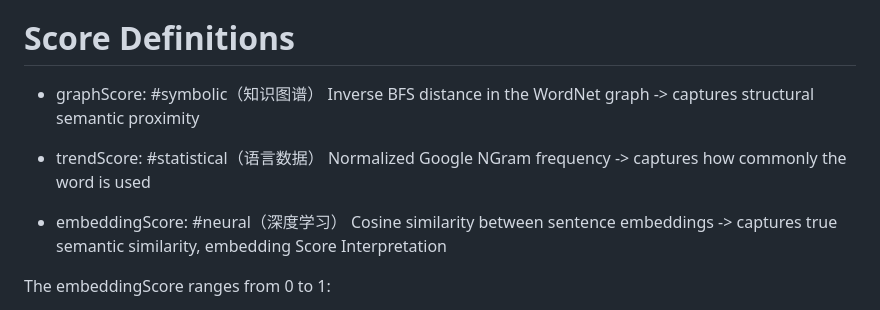
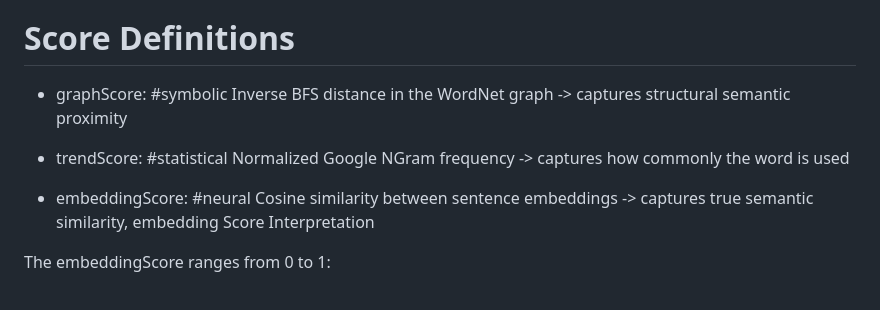
Before and after one commit to Anne4188/semantic-kg-ai, a Markdown page: README.md, the part around one of its changes. GitHub-like rendering.

```diff
--- a/README.md
+++ b/README.md
@@ -366,15 +366,15 @@ finalScore = 0.4 * graphScore + 0.2 * trendScore + 0.4 * embeddingScore
 
 # Score Definitions
 
-* graphScore:  #symbolic（知识图谱）
+* graphScore:  #symbolic
 Inverse BFS distance in the WordNet graph
 ->  captures structural semantic proximity
 
-* trendScore:  #statistical（语言数据）
+* trendScore:  #statistical
 Normalized Google NGram frequency
 -> captures how commonly the word is used
 
-* embeddingScore: #neural（深度学习）
+* embeddingScore: #neural
 Cosine similarity between sentence embeddings
 ->  captures true semantic similarity, embedding Score Interpretation
 
```
Also changed, not shown: other parts of README.md (+3 -3 lines).
